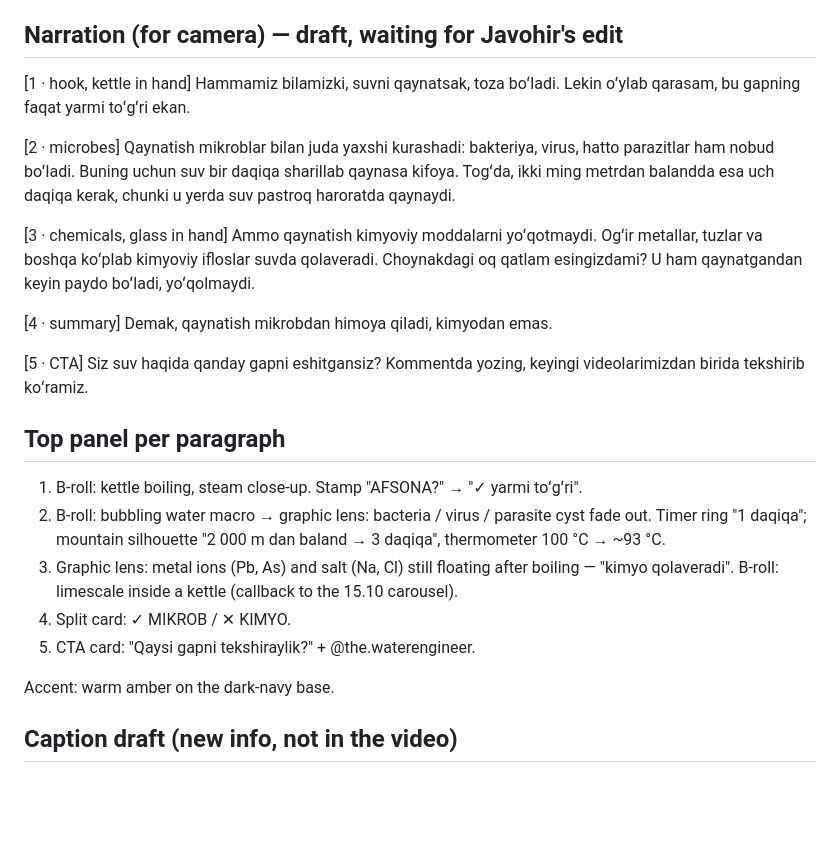
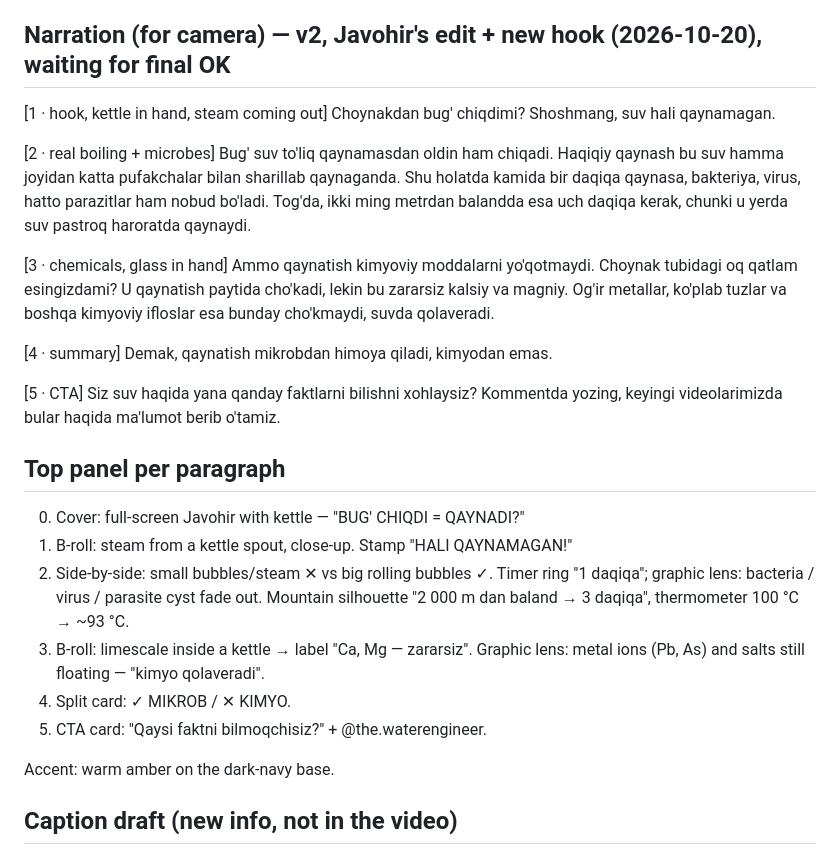
Before and after one commit to 2373773-droid/the-waterengineer-media, a Markdown page: reels/2026-10-22-qaynatilgan-suv/script.md, the part around the change. GitHub-like rendering; blank space fills up the shorter version.

Commit message:
Qaynatilgan suv reel: v2 narration with steam hook (Javohir's edit)
Co-Authored-By: Claude Opus 5.5 <noreply@anthropic.com>
Claude-Session: https://claude.ai/code/session_017tyQ8NA2rfE7t4kXyjLtwp

```diff
--- a/reels/2026-10-22-qaynatilgan-suv/script.md
+++ b/reels/2026-10-22-qaynatilgan-suv/script.md
@@ -22,30 +22,31 @@ Layout (1080x1920):
 - One take per paragraph is fine; pause 1–2 s between paragraphs (pauses get cut).
 - Send the video + the text as actually spoken.
 
-## Narration (for camera) — draft, waiting for Javohir's edit
+## Narration (for camera) — v2, Javohir's edit + new hook (2026-10-20), waiting for final OK
 
-[1 · hook, kettle in hand]
-Hammamiz bilamizki, suvni qaynatsak, toza boʻladi. Lekin oʻylab qarasam, bu gapning faqat yarmi toʻgʻri ekan.
+[1 · hook, kettle in hand, steam coming out]
+Choynakdan bug' chiqdimi? Shoshmang, suv hali qaynamagan.
 
-[2 · microbes]
-Qaynatish mikroblar bilan juda yaxshi kurashadi: bakteriya, virus, hatto parazitlar ham nobud boʻladi. Buning uchun suv bir daqiqa sharillab qaynasa kifoya. Togʻda, ikki ming metrdan balandda esa uch daqiqa kerak, chunki u yerda suv pastroq haroratda qaynaydi.
+[2 · real boiling + microbes]
+Bug' suv to'liq qaynamasdan oldin ham chiqadi. Haqiqiy qaynash bu suv hamma joyidan katta pufakchalar bilan sharillab qaynaganda. Shu holatda kamida bir daqiqa qaynasa, bakteriya, virus, hatto parazitlar ham nobud bo'ladi. Tog'da, ikki ming metrdan balandda esa uch daqiqa kerak, chunki u yerda suv pastroq haroratda qaynaydi.
 
 [3 · chemicals, glass in hand]
-Ammo qaynatish kimyoviy moddalarni yoʻqotmaydi. Ogʻir metallar, tuzlar va boshqa koʻplab kimyoviy ifloslar suvda qolaveradi. Choynakdagi oq qatlam esingizdami? U ham qaynatgandan keyin paydo boʻladi, yoʻqolmaydi.
+Ammo qaynatish kimyoviy moddalarni yo'qotmaydi. Choynak tubidagi oq qatlam esingizdami? U qaynatish paytida cho'kadi, lekin bu zararsiz kalsiy va magniy. Og'ir metallar, ko'plab tuzlar va boshqa kimyoviy ifloslar esa bunday cho'kmaydi, suvda qolaveradi.
 
 [4 · summary]
 Demak, qaynatish mikrobdan himoya qiladi, kimyodan emas.
 
 [5 · CTA]
-Siz suv haqida qanday gapni eshitgansiz? Kommentda yozing, keyingi videolarimizdan birida tekshirib koʻramiz.
+Siz suv haqida yana qanday faktlarni bilishni xohlaysiz? Kommentda yozing, keyingi videolarimizda bular haqida ma'lumot berib o'tamiz.
 
 ## Top panel per paragraph
 
-1. B-roll: kettle boiling, steam close-up. Stamp "AFSONA?" → "✓ yarmi toʻgʻri".
-2. B-roll: bubbling water macro → graphic lens: bacteria / virus / parasite cyst fade out. Timer ring "1 daqiqa"; mountain silhouette "2 000 m dan baland → 3 daqiqa", thermometer 100 °C → ~93 °C.
-3. Graphic lens: metal ions (Pb, As) and salt (Na, Cl) still floating after boiling — "kimyo qolaveradi". B-roll: limescale inside a kettle (callback to the 15.10 carousel).
+0. Cover: full-screen Javohir with kettle — "BUG' CHIQDI = QAYNADI?"
+1. B-roll: steam from a kettle spout, close-up. Stamp "HALI QAYNAMAGAN!"
+2. Side-by-side: small bubbles/steam ✕ vs big rolling bubbles ✓. Timer ring "1 daqiqa"; graphic lens: bacteria / virus / parasite cyst fade out. Mountain silhouette "2 000 m dan baland → 3 daqiqa", thermometer 100 °C → ~93 °C.
+3. B-roll: limescale inside a kettle → label "Ca, Mg — zararsiz". Graphic lens: metal ions (Pb, As) and salts still floating — "kimyo qolaveradi".
 4. Split card: ✓ MIKROB / ✕ KIMYO.
-5. CTA card: "Qaysi gapni tekshiraylik?" + @the.waterengineer.
+5. CTA card: "Qaysi faktni bilmoqchisiz?" + @the.waterengineer.
 
 Accent: warm amber on the dark-navy base.
 
```
